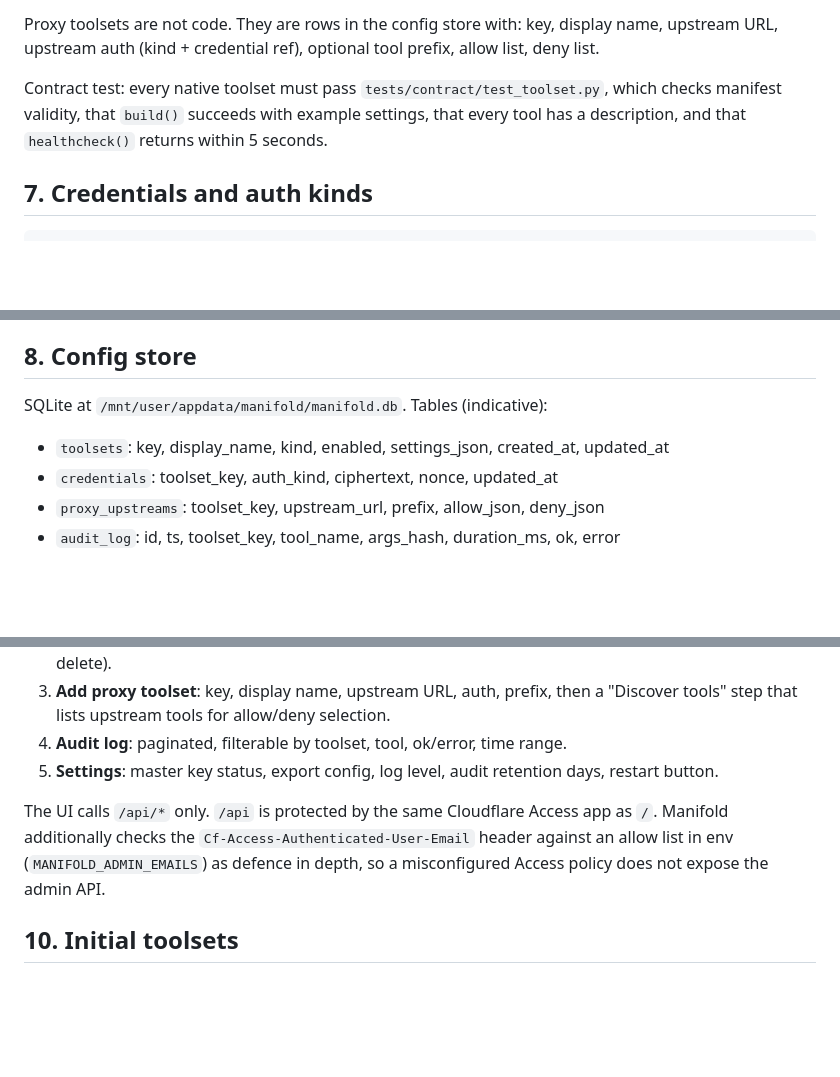
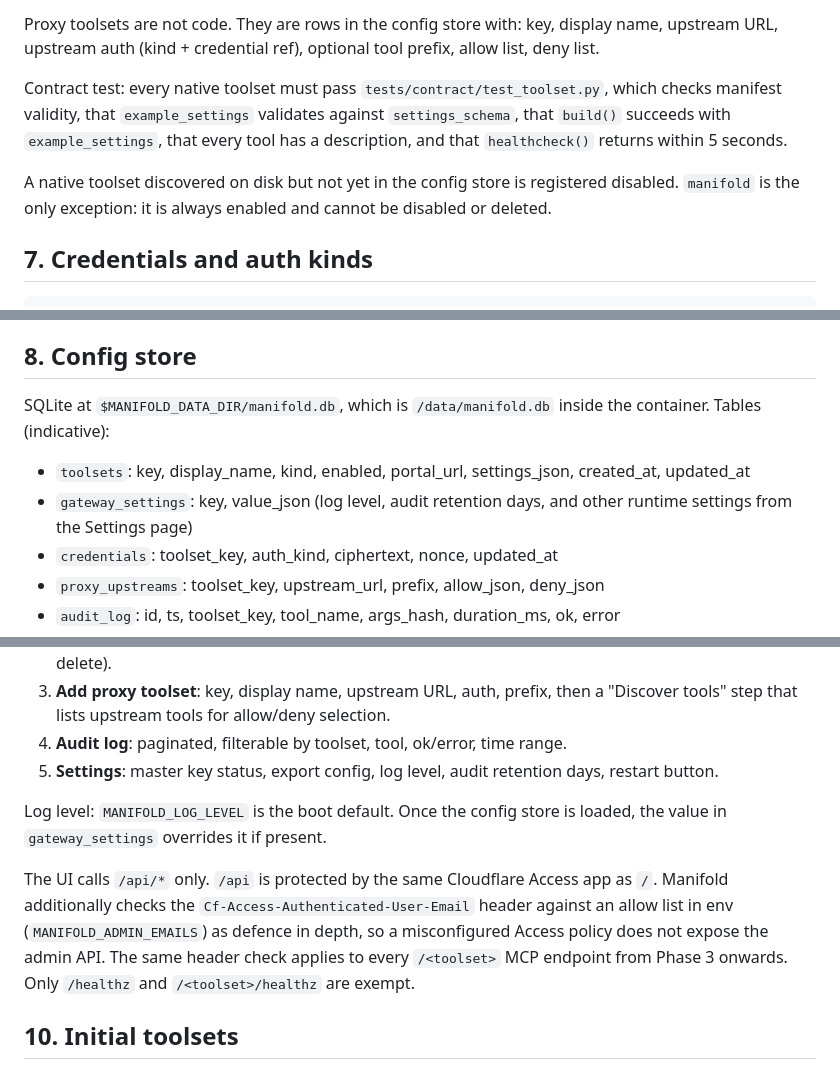
Before and after one commit to Mannilie/manifold-mcp-gateway, a Markdown page: SPEC.md, 3 parts joined by grey strips. Drawn GitHub-style; blank space fills up the shorter version.

```diff
--- a/SPEC.md
+++ b/SPEC.md
@@ -88,7 +93,9 @@ async def healthcheck(config, credentials) -> HealthResult
 
 Proxy toolsets are not code. They are rows in the config store with: key, display name, upstream URL, upstream auth (kind + credential ref), optional tool prefix, allow list, deny list.
 
-Contract test: every native toolset must pass `tests/contract/test_toolset.py`, which checks manifest validity, that `build()` succeeds with example settings, that every tool has a description, and that `healthcheck()` returns within 5 seconds.
+Contract test: every native toolset must pass `tests/contract/test_toolset.py`, which checks manifest validity, that `example_settings` validates against `settings_schema`, that `build()` succeeds with `example_settings`, that every tool has a description, and that `healthcheck()` returns within 5 seconds.
+
+A native toolset discovered on disk but not yet in the config store is registered disabled. `manifold` is the only exception: it is always enabled and cannot be disabled or deleted.
 
 ## 7. Credentials and auth kinds
 
@@ -111,9 +118,10 @@ OAuth2 provider presets in v1: Google, Microsoft, generic (manual auth/token URL
 
 ## 8. Config store
 
-SQLite at `/mnt/user/appdata/manifold/manifold.db`. Tables (indicative):
+SQLite at `$MANIFOLD_DATA_DIR/manifold.db`, which is `/data/manifold.db` inside the container. Tables (indicative):
 
-- `toolsets`: key, display_name, kind, enabled, settings_json, created_at, updated_at
+- `toolsets`: key, display_name, kind, enabled, portal_url, settings_json, created_at, updated_at
+- `gateway_settings`: key, value_json (log level, audit retention days, and other runtime settings from the Settings page)
 - `credentials`: toolset_key, auth_kind, ciphertext, nonce, updated_at
 - `proxy_upstreams`: toolset_key, upstream_url, prefix, allow_json, deny_json
 - `audit_log`: id, ts, toolset_key, tool_name, args_hash, duration_ms, ok, error
@@ -135,7 +143,9 @@ Pages:
 4. **Audit log**: paginated, filterable by toolset, tool, ok/error, time range.
 5. **Settings**: master key status, export config, log level, audit retention days, restart button.
 
-The UI calls `/api/*` only. `/api` is protected by the same Cloudflare Access app as `/`. Manifold additionally checks the `Cf-Access-Authenticated-User-Email` header against an allow list in env (`MANIFOLD_ADMIN_EMAILS`) as defence in depth, so a misconfigured Access policy does not expose the admin API.
+Log level: `MANIFOLD_LOG_LEVEL` is the boot default. Once the config store is loaded, the value in `gateway_settings` overrides it if present.
+
+The UI calls `/api/*` only. `/api` is protected by the same Cloudflare Access app as `/`. Manifold additionally checks the `Cf-Access-Authenticated-User-Email` header against an allow list in env (`MANIFOLD_ADMIN_EMAILS`) as defence in depth, so a misconfigured Access policy does not expose the admin API. The same header check applies to every `/<toolset>` MCP endpoint from Phase 3 onwards. Only `/healthz` and `/<toolset>/healthz` are exempt.
 
 ## 10. Initial toolsets
 
```
Also changed, not shown: other parts of SPEC.md (+17 -9 lines).
